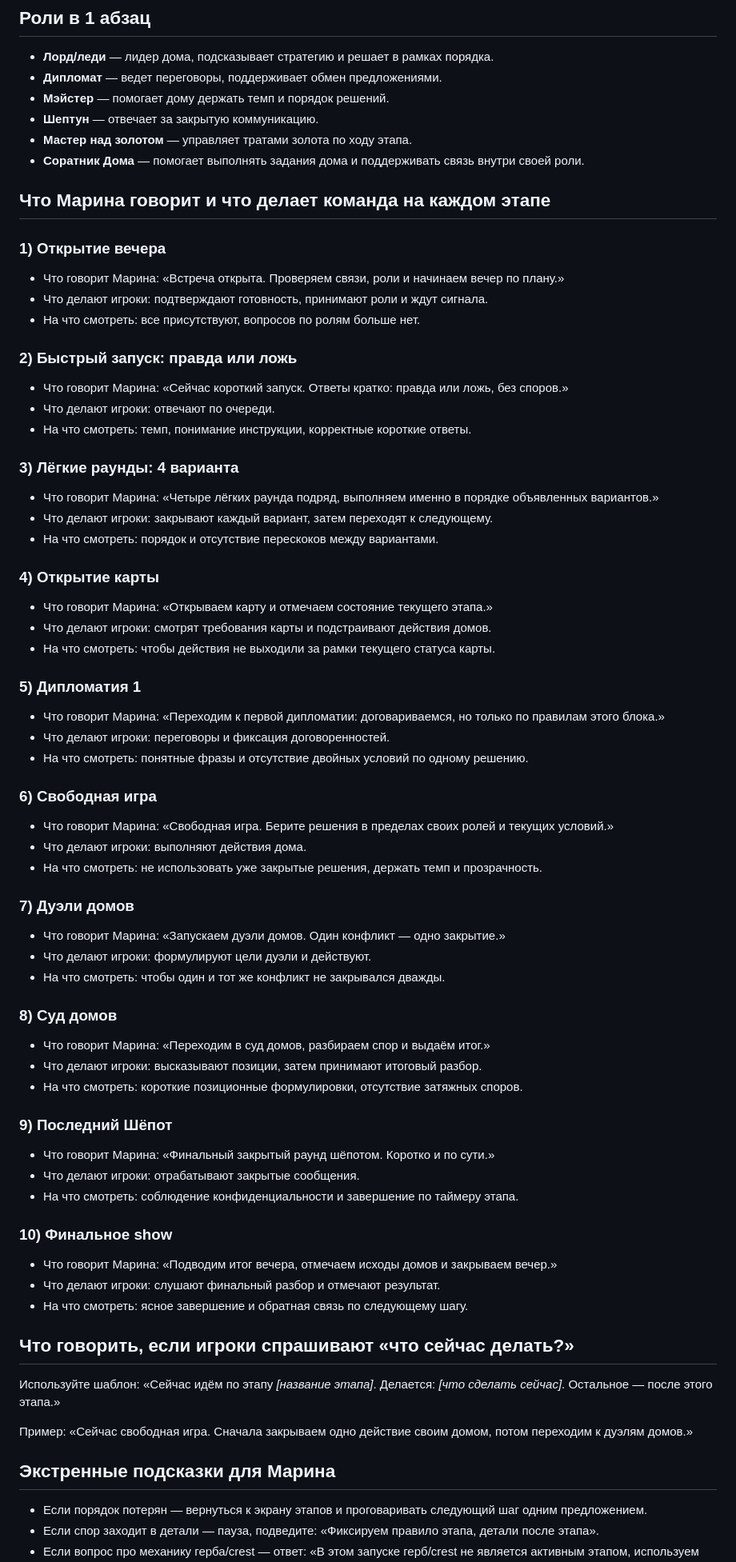
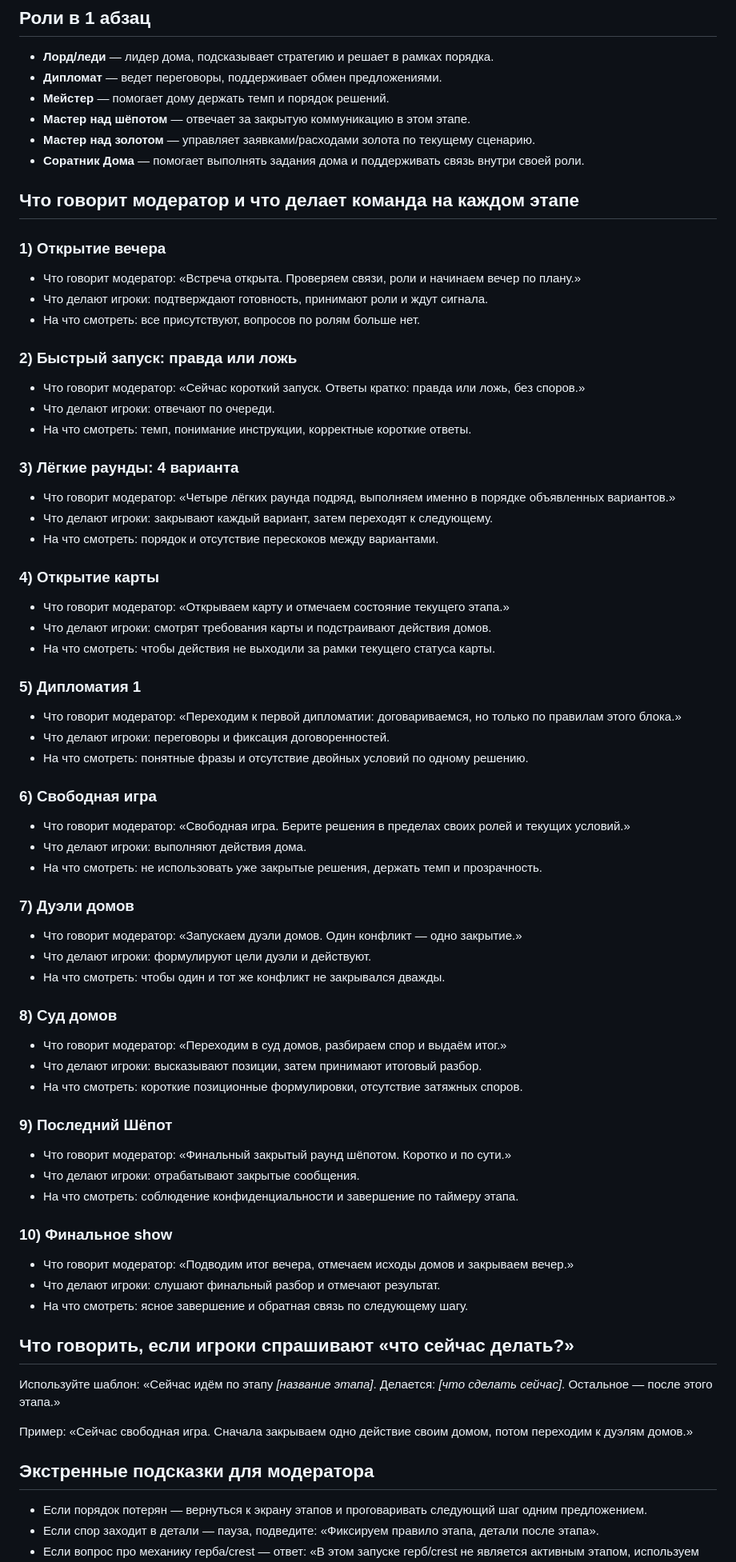
Before and after one commit to sobrabar45-droid/pristolov_mvp, a Markdown page: docs/manuals/MARINA_MODERATOR_MANUAL_PRISTOLOV.md, the part around one of its changes. Shown at 80% size. Rendered like a GitHub page.

Commit message:
Make moderator manual person-neutral

```diff
--- a/docs/manuals/MARINA_MODERATOR_MANUAL_PRISTOLOV.md
+++ b/docs/manuals/MARINA_MODERATOR_MANUAL_PRISTOLOV.md
@@ -27,60 +27,60 @@
 
 - **Лорд/леди** — лидер дома, подсказывает стратегию и решает в рамках порядка.
 - **Дипломат** — ведет переговоры, поддерживает обмен предложениями.
-- **Мэйстер** — помогает дому держать темп и порядок решений.
-- **Шептун** — отвечает за закрытую коммуникацию.
-- **Мастер над золотом** — управляет тратами золота по ходу этапа.
+- **Мейстер** — помогает дому держать темп и порядок решений.
+- **Мастер над шёпотом** — отвечает за закрытую коммуникацию в этом этапе.
+- **Мастер над золотом** — управляет заявками/расходами золота по текущему сценарию.
 - **Соратник Дома** — помогает выполнять задания дома и поддерживать связь внутри своей роли.
 
-## Что Марина говорит и что делает команда на каждом этапе
+## Что говорит модератор и что делает команда на каждом этапе
 
 ### 1) Открытие вечера
-- Что говорит Марина: «Встреча открыта. Проверяем связи, роли и начинаем вечер по плану.»
+- Что говорит модератор: «Встреча открыта. Проверяем связи, роли и начинаем вечер по плану.»
 - Что делают игроки: подтверждают готовность, принимают роли и ждут сигнала.
 - На что смотреть: все присутствуют, вопросов по ролям больше нет.
 
 ### 2) Быстрый запуск: правда или ложь
-- Что говорит Марина: «Сейчас короткий запуск. Ответы кратко: правда или ложь, без споров.»
+- Что говорит модератор: «Сейчас короткий запуск. Ответы кратко: правда или ложь, без споров.»
 - Что делают игроки: отвечают по очереди.
 - На что смотреть: темп, понимание инструкции, корректные короткие ответы.
 
 ### 3) Лёгкие раунды: 4 варианта
-- Что говорит Марина: «Четыре лёгких раунда подряд, выполняем именно в порядке объявленных вариантов.»
+- Что говорит модератор: «Четыре лёгких раунда подряд, выполняем именно в порядке объявленных вариантов.»
 - Что делают игроки: закрывают каждый вариант, затем переходят к следующему.
 - На что смотреть: порядок и отсутствие перескоков между вариантами.
 
 ### 4) Открытие карты
-- Что говорит Марина: «Открываем карту и отмечаем состояние текущего этапа.»
+- Что говорит модератор: «Открываем карту и отмечаем состояние текущего этапа.»
 - Что делают игроки: смотрят требования карты и подстраивают действия домов.
 - На что смотреть: чтобы действия не выходили за рамки текущего статуса карты.
 
 ### 5) Дипломатия 1
-- Что говорит Марина: «Переходим к первой дипломатии: договариваемся, но только по правилам этого блока.»
+- Что говорит модератор: «Переходим к первой дипломатии: договариваемся, но только по правилам этого блока.»
 - Что делают игроки: переговоры и фиксация договоренностей.
 - На что смотреть: понятные фразы и отсутствие двойных условий по одному решению.
 
 ### 6) Свободная игра
-- Что говорит Марина: «Свободная игра. Берите решения в пределах своих ролей и текущих условий.»
+- Что говорит модератор: «Свободная игра. Берите решения в пределах своих ролей и текущих условий.»
 - Что делают игроки: выполняют действия дома.
 - На что смотреть: не использовать уже закрытые решения, держать темп и прозрачность.
 
 ### 7) Дуэли домов
-- Что говорит Марина: «Запускаем дуэли домов. Один конфликт — одно закрытие.»
+- Что говорит модератор: «Запускаем дуэли домов. Один конфликт — одно закрытие.»
 - Что делают игроки: формулируют цели дуэли и действуют.
 - На что смотреть: чтобы один и тот же конфликт не закрывался дважды.
 
 ### 8) Суд домов
-- Что говорит Марина: «Переходим в суд домов, разбираем спор и выдаём итог.»
+- Что говорит модератор: «Переходим в суд домов, разбираем спор и выдаём итог.»
 - Что делают игроки: высказывают позиции, затем принимают итоговый разбор.
 - На что смотреть: короткие позиционные формулировки, отсутствие затяжных споров.
 
 ### 9) Последний Шёпот
-- Что говорит Марина: «Финальный закрытый раунд шёпотом. Коротко и по сути.»
+- Что говорит модератор: «Финальный закрытый раунд шёпотом. Коротко и по сути.»
 - Что делают игроки: отрабатывают закрытые сообщения.
 - На что смотреть: соблюдение конфиденциальности и завершение по таймеру этапа.
 
 ### 10) Финальное show
-- Что говорит Марина: «Подводим итог вечера, отмечаем исходы домов и закрываем вечер.»
+- Что говорит модератор: «Подводим итог вечера, отмечаем исходы домов и закрываем вечер.»
 - Что делают игроки: слушают финальный разбор и отмечают результат.
 - На что смотреть: ясное завершение и обратная связь по следующему шагу.
 
@@ -90,7 +90,7 @@
 
 Пример: «Сейчас свободная игра. Сначала закрываем одно действие своим домом, потом переходим к дуэлям домов.»
 
-## Экстренные подсказки для Марина
+## Экстренные подсказки для модератора
 
 - Если порядок потерян — вернуться к экрану этапов и проговаривать следующий шаг одним предложением.
 - Если спор заходит в детали — пауза, подведите: «Фиксируем правило этапа, детали после этапа».
```
Also changed, not shown: other parts of docs/manuals/MARINA_MODERATOR_MANUAL_PRISTOLOV.md (+1 -1 lines).
